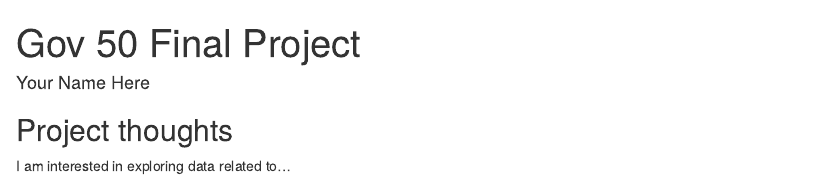
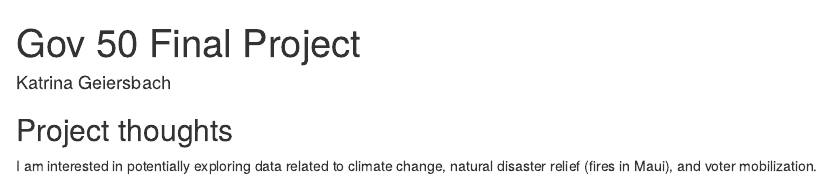
Before and after one commit to katrinageiersbach/gov50-final-project, an R Markdown document (index.Rmd): the page in a window 1100 px wide, from its top. Rendered offline with R 4.5, knitr and Pandoc, with nearby package versions; drawn as R Markdown's standard HTML page in place of the format the file asks for.

Commit message:
Name + Potential Ideas

```diff
--- a/index.Rmd
+++ b/index.Rmd
@@ -1,6 +1,6 @@
 ---
 title: "Gov 50 Final Project"
-author: "Your Name Here"
+author: "Katrina Geiersbach"
 description: "My final project"
 output:
   distill::distill_article:
@@ -11,4 +11,4 @@ output:
 
 ## Project thoughts
 
-I am interested in exploring data related to...
+I am interested in potentially exploring data related to climate change, natural disaster relief (fires in Maui), and voter mobilization.
```
